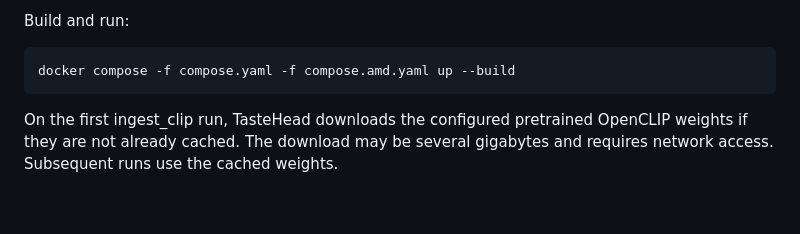
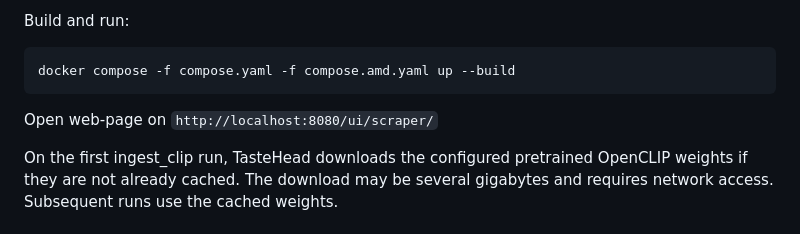
Before and after one commit to SkyRockFly/TasteHead, a Markdown page: README.md, the part around the change. Drawn GitHub-style; blank space fills up the shorter version.

````diff
--- a/README.md
+++ b/README.md
@@ -92,6 +92,8 @@ Build and run:
 ```bash
 docker compose -f compose.yaml -f compose.amd.yaml up --build
 ```
+
+Open web-page on `http://localhost:8080/ui/scraper/`
 
 On the first ingest_clip run, TasteHead downloads the configured pretrained OpenCLIP weights if they are not already cached. The download may be several gigabytes and requires network access. Subsequent runs use the cached weights.
 
````
